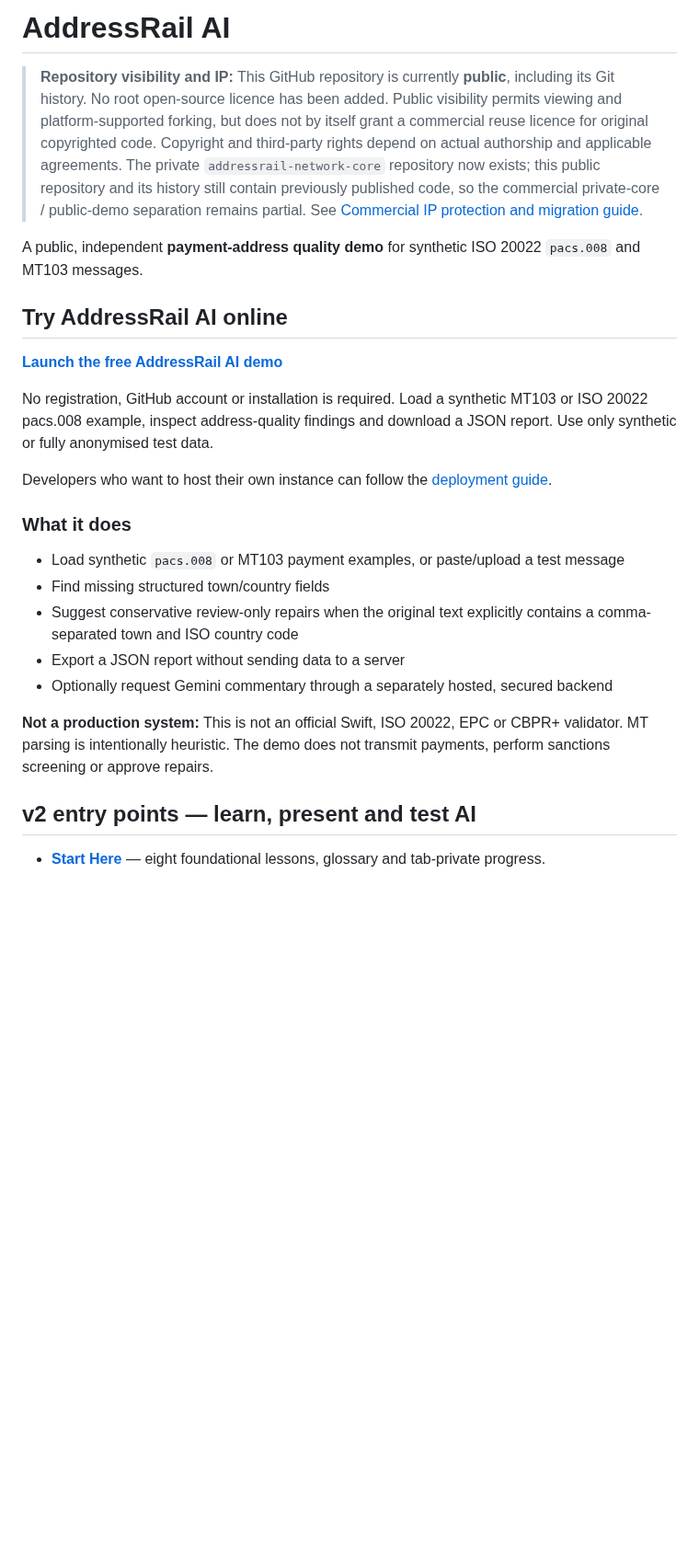
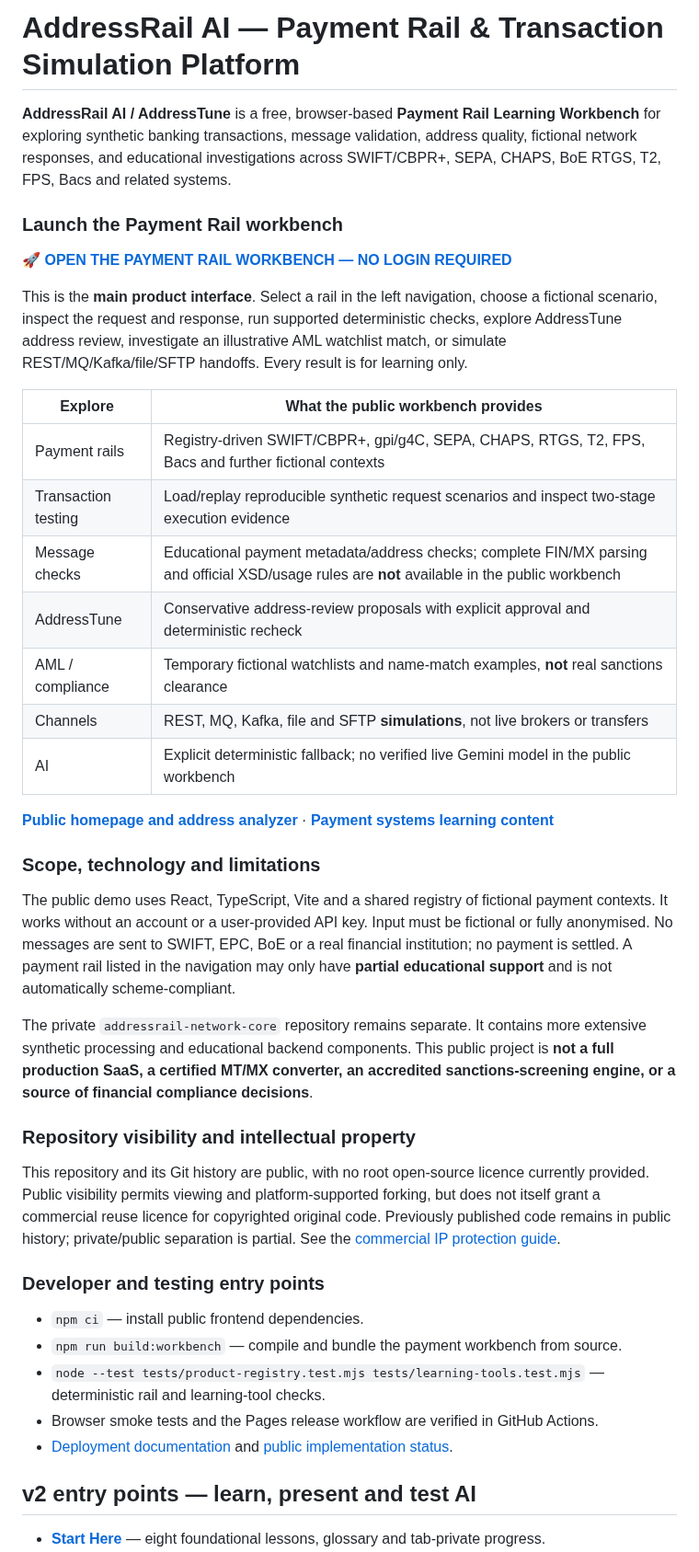
Before and after one commit to DhanapalKulanthaivel23/addressrail-ai, a Markdown page: README.md, the part around the change. Shown at 92% size. Rendered like a GitHub page; blank space fills up the shorter version.

Commit message:
docs(readme): make Payment Rail Workbench primary no-login product entry point

```diff
--- a/README.md
+++ b/README.md
@@ -1,25 +1,42 @@
-# AddressRail AI
+# AddressRail AI — Payment Rail & Transaction Simulation Platform
 
-> **Repository visibility and IP:** This GitHub repository is currently **public**, including its Git history. No root open-source licence has been added. Public visibility permits viewing and platform-supported forking, but does not by itself grant a commercial reuse licence for original copyrighted code. Copyright and third-party rights depend on actual authorship and applicable agreements. The private `addressrail-network-core` repository now exists; this public repository and its history still contain previously published code, so the commercial private-core / public-demo separation remains partial. See [Commercial IP protection and migration guide](docs/COMMERCIAL-IP-PROTECTION.md).
+**AddressRail AI / AddressTune** is a free, browser-based **Payment Rail Learning Workbench** for exploring synthetic banking transactions, message validation, address quality, fictional network responses, and educational investigations across SWIFT/CBPR+, SEPA, CHAPS, BoE RTGS, T2, FPS, Bacs and related systems.
 
-A public, independent **payment-address quality demo** for synthetic ISO 20022 `pacs.008` and MT103 messages.
+### Launch the Payment Rail workbench
 
-## Try AddressRail AI online
+**🚀 [OPEN THE PAYMENT RAIL WORKBENCH — NO LOGIN REQUIRED](https://dhanapalkulanthaivel23.github.io/addressrail-ai/studio/workbench/)**
 
-**[Launch the free AddressRail AI demo](https://dhanapalkulanthaivel23.github.io/addressrail-ai/)**
+This is the **main product interface**. Select a rail in the left navigation, choose a fictional scenario, inspect the request and response, run supported deterministic checks, explore AddressTune address review, investigate an illustrative AML watchlist match, or simulate REST/MQ/Kafka/file/SFTP handoffs. Every result is for learning only.
 
-No registration, GitHub account or installation is required. Load a synthetic MT103 or ISO 20022 pacs.008 example, inspect address-quality findings and download a JSON report. Use only synthetic or fully anonymised test data.
+| Explore | What the public workbench provides |
+|---|---|
+| Payment rails | Registry-driven SWIFT/CBPR+, gpi/g4C, SEPA, CHAPS, RTGS, T2, FPS, Bacs and further fictional contexts |
+| Transaction testing | Load/replay reproducible synthetic request scenarios and inspect two-stage execution evidence |
+| Message checks | Educational payment metadata/address checks; complete FIN/MX parsing and official XSD/usage rules are **not** available in the public workbench |
+| AddressTune | Conservative address-review proposals with explicit approval and deterministic recheck |
+| AML / compliance | Temporary fictional watchlists and name-match examples, **not** real sanctions clearance |
+| Channels | REST, MQ, Kafka, file and SFTP **simulations**, not live brokers or transfers |
+| AI | Explicit deterministic fallback; no verified live Gemini model in the public workbench |
 
-Developers who want to host their own instance can follow the [deployment guide](docs/DEPLOY.md).
+**[Public homepage and address analyzer](https://dhanapalkulanthaivel23.github.io/addressrail-ai/)** · **[Payment systems learning content](https://dhanapalkulanthaivel23.github.io/addressrail-ai/studio/start/)**
 
-### What it does
-- Load synthetic `pacs.008` or MT103 payment examples, or paste/upload a test message
-- Find missing structured town/country fields
-- Suggest conservative review-only repairs when the original text explicitly contains a comma-separated town and ISO country code
-- Export a JSON report without sending data to a server
-- Optionally request Gemini commentary through a separately hosted, secured backend
+### Scope, technology and limitations
 
-**Not a production system:** This is not an official Swift, ISO 20022, EPC or CBPR+ validator. MT parsing is intentionally heuristic. The demo does not transmit payments, perform sanctions screening or approve repairs.
+The public demo uses React, TypeScript, Vite and a shared registry of fictional payment contexts. It works without an account or a user-provided API key. Input must be fictional or fully anonymised. No messages are sent to SWIFT, EPC, BoE or a real financial institution; no payment is settled. A payment rail listed in the navigation may only have **partial educational support** and is not automatically scheme-compliant.
+
+The private `addressrail-network-core` repository remains separate. It contains more extensive synthetic processing and educational backend components. This public project is **not a full production SaaS, a certified MT/MX converter, an accredited sanctions-screening engine, or a source of financial compliance decisions**.
+
+### Repository visibility and intellectual property
+
+This repository and its Git history are public, with no root open-source licence currently provided. Public visibility permits viewing and platform-supported forking, but does not itself grant a commercial reuse licence for copyrighted original code. Previously published code remains in public history; private/public separation is partial. See the [commercial IP protection guide](docs/COMMERCIAL-IP-PROTECTION.md).
+
+### Developer and testing entry points
+
+- `npm ci` — install public frontend dependencies.
+- `npm run build:workbench` — compile and bundle the payment workbench from source.
+- `node --test tests/product-registry.test.mjs tests/learning-tools.test.mjs` — deterministic rail and learning-tool checks.
+- Browser smoke tests and the Pages release workflow are verified in GitHub Actions.
+- [Deployment documentation](docs/DEPLOY.md) and [public implementation status](docs/PUBLIC_PRODUCT_STATUS.md).
 
 ## v2 entry points — learn, present and test AI
 
```
